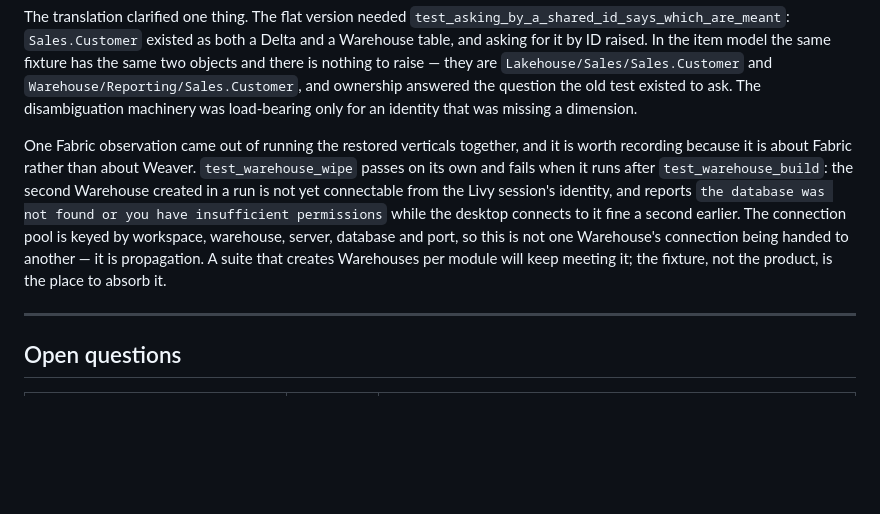
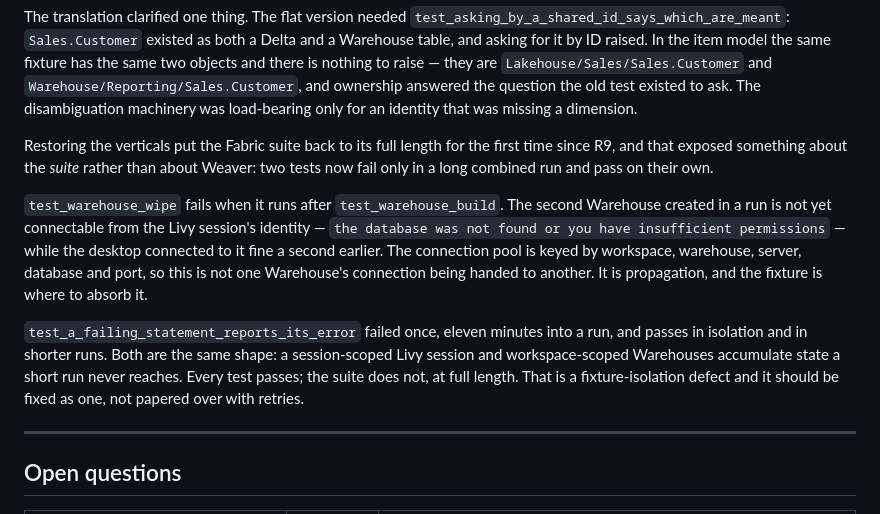
Before and after one commit to matthias-wong-dev/weaverstack, a Markdown page: docs/journal.md, the part around the change. Drawn GitHub-style; blank space fills up the shorter version.

Commit message:
Record the Fabric suite's full-length isolation defect
Restoring the verticals put the Fabric suite back to full length for the first
time since R9. Two tests now fail only in a long combined run and pass alone:
warehouse wipe after a warehouse build, and one Livy error-reporting case
eleven minutes in. Every test passes; the suite does not, at full length.

Co-Authored-By: Claude Opus 5 <noreply@anthropic.com>

```diff
--- a/docs/journal.md
+++ b/docs/journal.md
@@ -2665,17 +2665,25 @@ they are `Lakehouse/Sales/Sales.Customer` and
 old test existed to ask. The disambiguation machinery was load-bearing only for
 an identity that was missing a dimension.
 
-One Fabric observation came out of running the restored verticals together, and
-it is worth recording because it is about Fabric rather than about Weaver.
-`test_warehouse_wipe` passes on its own and fails when it runs after
-`test_warehouse_build`: the second Warehouse created in a run is not yet
-connectable from the Livy session's identity, and reports `the database was not
-found or you have insufficient permissions` while the desktop connects to it
-fine a second earlier. The connection pool is keyed by workspace, warehouse,
-server, database and port, so this is not one Warehouse's connection being
-handed to another — it is propagation. A suite that creates Warehouses per
-module will keep meeting it; the fixture, not the product, is the place to
-absorb it.
+Restoring the verticals put the Fabric suite back to its full length for the
+first time since R9, and that exposed something about the *suite* rather than
+about Weaver: two tests now fail only in a long combined run and pass on their
+own.
+
+`test_warehouse_wipe` fails when it runs after `test_warehouse_build`. The
+second Warehouse created in a run is not yet connectable from the Livy session's
+identity — `the database was not found or you have insufficient permissions` —
+while the desktop connected to it fine a second earlier. The connection pool is
+keyed by workspace, warehouse, server, database and port, so this is not one
+Warehouse's connection being handed to another. It is propagation, and the
+fixture is where to absorb it.
+
+`test_a_failing_statement_reports_its_error` failed once, eleven minutes into a
+run, and passes in isolation and in shorter runs. Both are the same shape: a
+session-scoped Livy session and workspace-scoped Warehouses accumulate state a
+short run never reaches. Every test passes; the suite does not, at full length.
+That is a fixture-isolation defect and it should be fixed as one, not papered
+over with retries.
 
 ---
 
```
